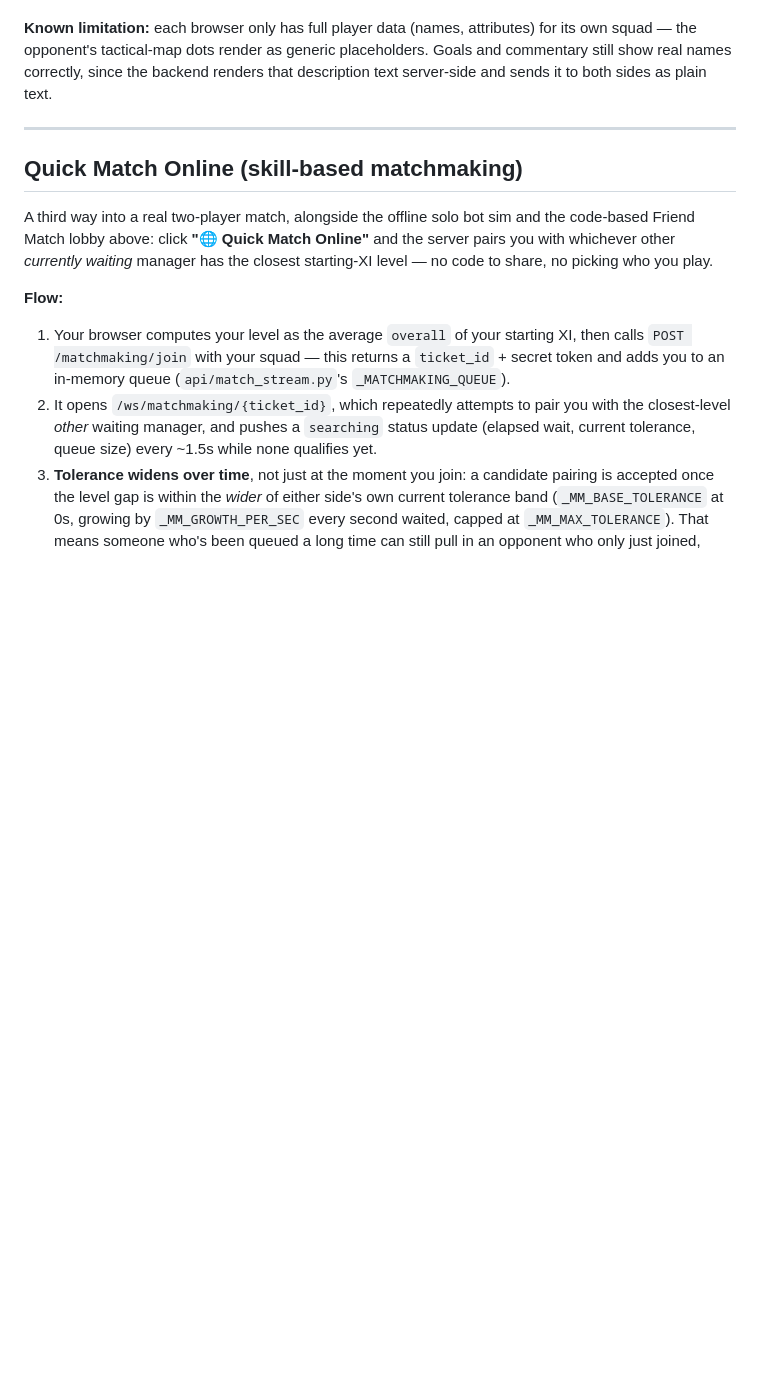
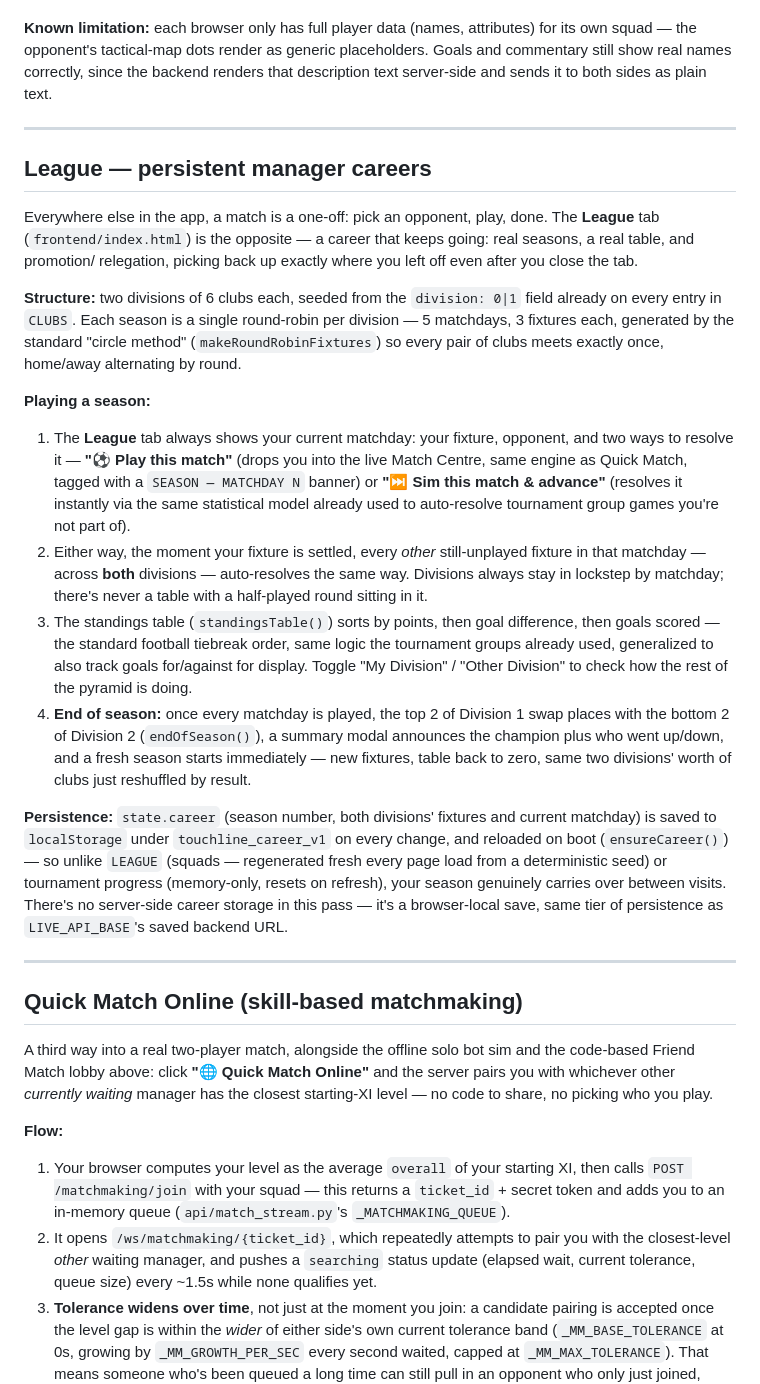
Before and after one commit to Rancidgift57/TouchLine, a Markdown page: README.md, the part around the change. Drawn GitHub-style; blank space fills up the shorter version.

```diff
--- a/README.md
+++ b/README.md
@@ -298,6 +298,54 @@ to both sides as plain text.
 
 ---
 
+## League — persistent manager careers
+
+Everywhere else in the app, a match is a one-off: pick an opponent, play,
+done. The **League** tab (`frontend/index.html`) is the opposite —  a
+career that keeps going: real seasons, a real table, and promotion/
+relegation, picking back up exactly where you left off even after you
+close the tab.
+
+**Structure:** two divisions of 6 clubs each, seeded from the `division:
+0|1` field already on every entry in `CLUBS`. Each season is a single
+round-robin per division — 5 matchdays, 3 fixtures each, generated by the
+standard "circle method" (`makeRoundRobinFixtures`) so every pair of clubs
+meets exactly once, home/away alternating by round.
+
+**Playing a season:**
+
+1. The **League** tab always shows your current matchday: your fixture,
+   opponent, and two ways to resolve it — **"⚽ Play this match"** (drops
+   you into the live Match Centre, same engine as Quick Match, tagged with
+   a `SEASON — MATCHDAY N` banner) or **"⏭ Sim this match & advance"**
+   (resolves it instantly via the same statistical model already used to
+   auto-resolve tournament group games you're not part of).
+2. Either way, the moment your fixture is settled, every *other*
+   still-unplayed fixture in that matchday — across **both** divisions —
+   auto-resolves the same way. Divisions always stay in lockstep by
+   matchday; there's never a table with a half-played round sitting in it.
+3. The standings table (`standingsTable()`) sorts by points, then goal
+   difference, then goals scored — the standard football tiebreak order,
+   same logic the tournament groups already used, generalized to also
+   track goals for/against for display. Toggle "My Division" / "Other
+   Division" to check how the rest of the pyramid is doing.
+4. **End of season:** once every matchday is played, the top 2 of Division
+   1 swap places with the bottom 2 of Division 2 (`endOfSeason()`), a
+   summary modal announces the champion plus who went up/down, and a fresh
+   season starts immediately — new fixtures, table back to zero, same two
+   divisions' worth of clubs just reshuffled by result.
+
+**Persistence:** `state.career` (season number, both divisions' fixtures
+and current matchday) is saved to `localStorage` under
+`touchline_career_v1` on every change, and reloaded on boot
+(`ensureCareer()`) — so unlike `LEAGUE` (squads — regenerated fresh every
+page load from a deterministic seed) or tournament progress (memory-only,
+resets on refresh), your season genuinely carries over between visits.
+There's no server-side career storage in this pass — it's a browser-local
+save, same tier of persistence as `LIVE_API_BASE`'s saved backend URL.
+
+---
+
 ## Quick Match Online (skill-based matchmaking)
 
 A third way into a real two-player match, alongside the offline solo bot
```
